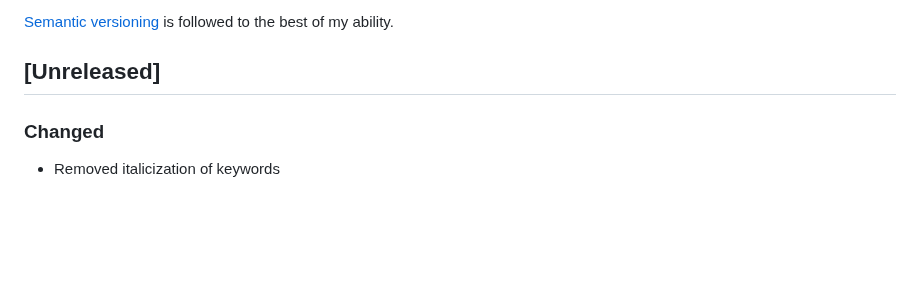
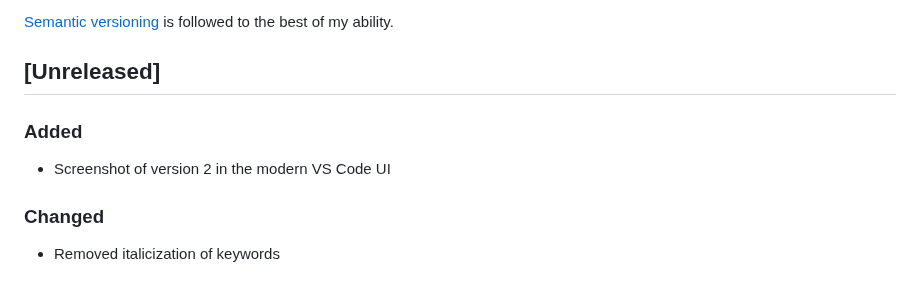
Before and after one commit to alexravenna/vscode-dimmed-vibrant, a Markdown page: CHANGELOG.md, the part around the change. Drawn GitHub-style; blank space fills up the shorter version.

```diff
--- a/CHANGELOG.md
+++ b/CHANGELOG.md
@@ -5,6 +5,10 @@ Structured according to [Keep a Changelog](http://keepachangelog.com/).
 [Semantic versioning](https://semver.org) is followed to the best of my ability.
 
 ## [Unreleased]
+
+### Added
+
+- Screenshot of version 2 in the modern VS Code UI
 
 ### Changed
 
```
Also changed, not shown: README.md (+5 -1 lines), screenshot_v1.png (renamed from screenshot.png), screenshot_v2_new_vscode.png (added), 1 other file.
